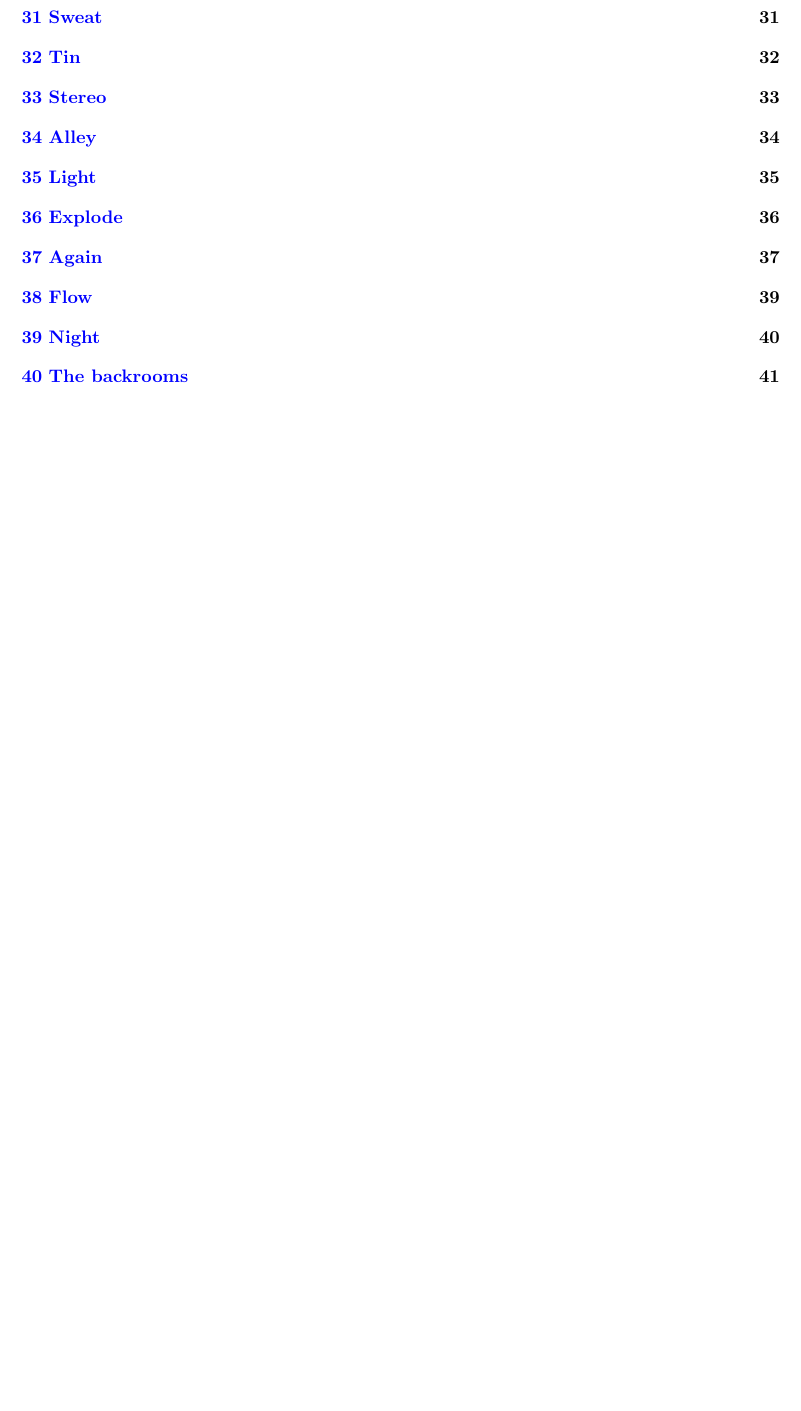
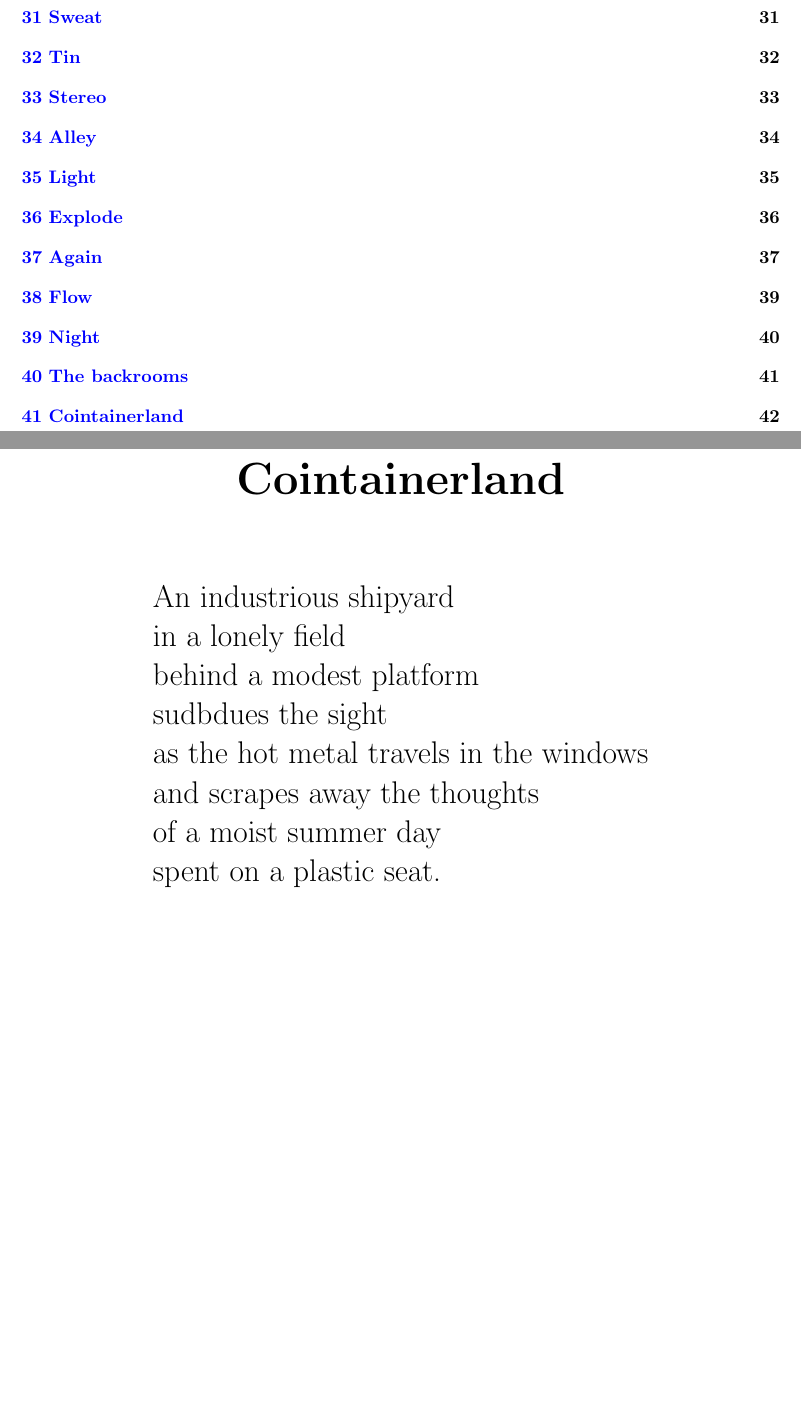
Before and after one commit to MatMasIt/Alembic, a LaTeX book (Alembic.tex): part of page 7 of 49 before the commit and two parts of pages 7 and 50 of 50 after it, the two joined at a grey line, cut so that both start at the same text, the shorter picture padded with empty space. Compiled offline with pdfLaTeX.

Commit message:
added "Containerland"

```diff
--- a/Alembic.tex
+++ b/Alembic.tex
@@ -665,4 +665,15 @@ in the empty void\\
 I hare\\
 but never move.
 \end{Verse}
+\chapter{Cointainerland}
+\begin{Verse}
+An industrious shipyard\\
+in a lonely field\\
+behind a modest platform\\
+sudbdues the sight\\
+as the hot metal travels in the windows\\
+and scrapes away the thoughts\\
+of a moist summer day\\
+spent on a plastic seat.
+\end{Verse}
 \end{document}
```
